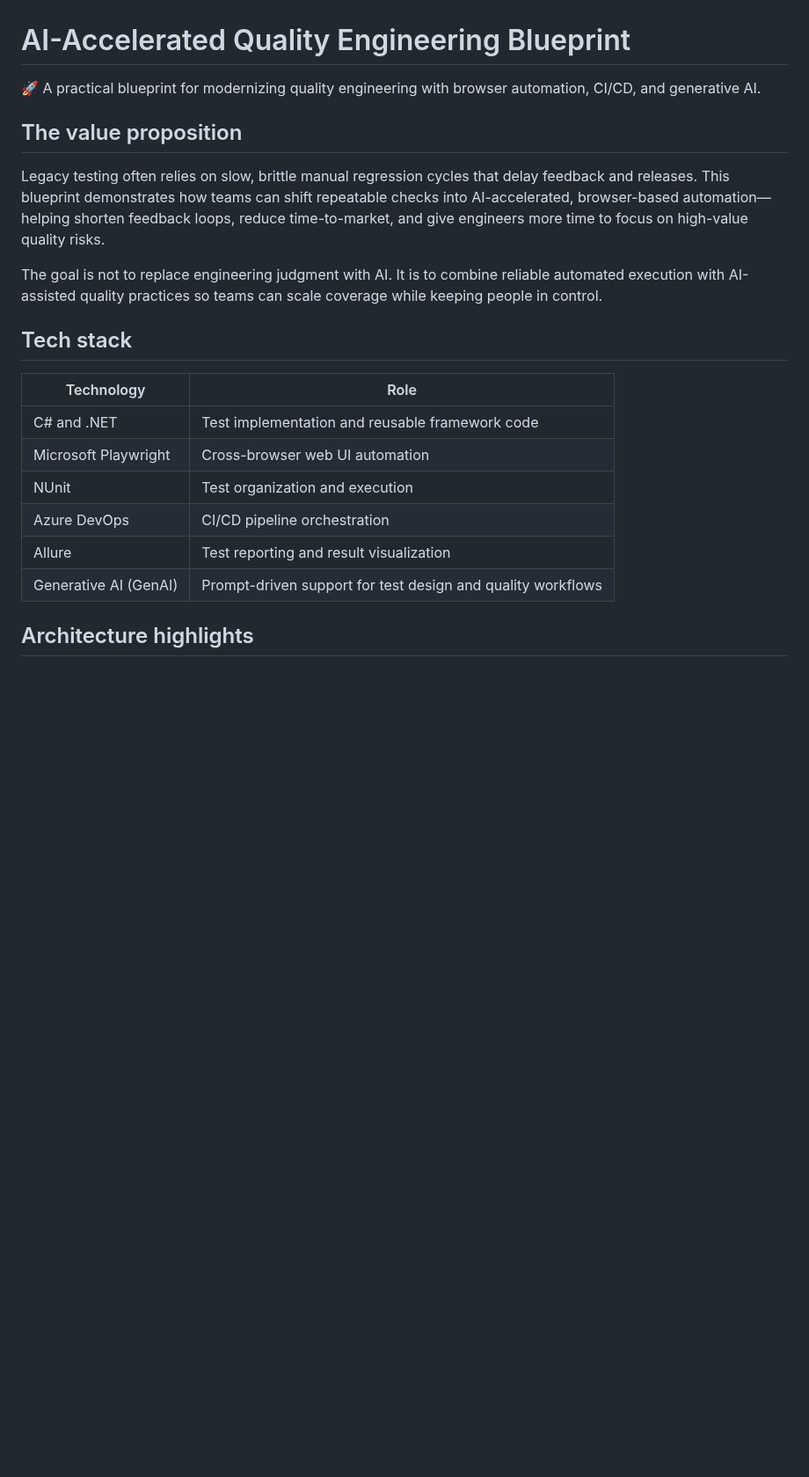
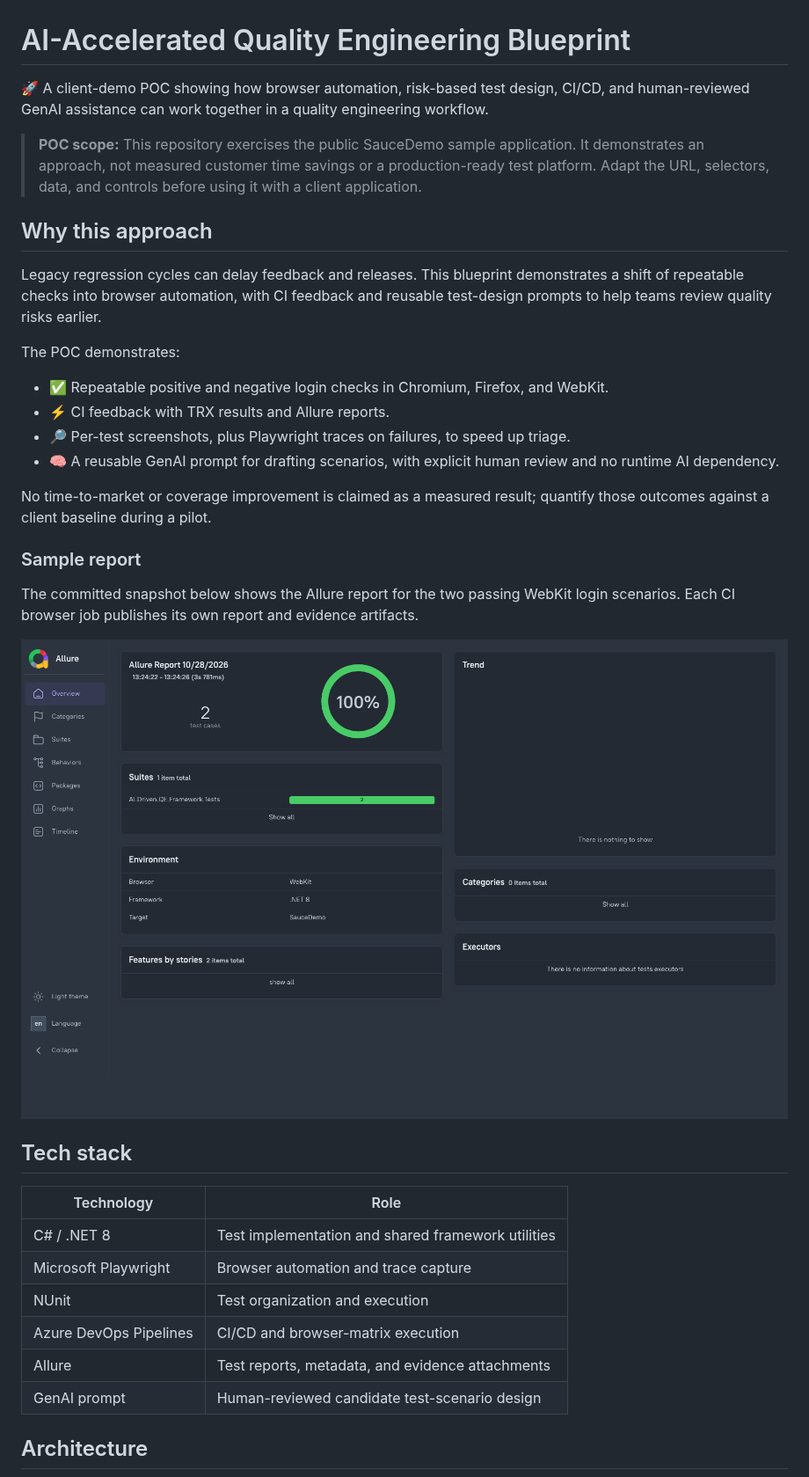
Before and after one commit to aeromodeller/AI-Driven-QE-Framework, a Markdown page: README.md, the part around one of its changes. Shown at 88% size. Drawn GitHub-style; pictures changed too: docs/assets/allure-demo.png (added); blank space fills up the shorter version.

```diff
--- a/README.md
+++ b/README.md
@@ -1,23 +1,38 @@
 # AI-Accelerated Quality Engineering Blueprint
 
-🚀 A practical blueprint for modernizing quality engineering with browser automation, CI/CD, and generative AI.
+🚀 A client-demo POC showing how browser automation, risk-based test design, CI/CD, and human-reviewed GenAI assistance can work together in a quality engineering workflow.
 
-## The value proposition
+> **POC scope:** This repository exercises the public SauceDemo sample application. It demonstrates an approach, not measured customer time savings or a production-ready test platform. Adapt the URL, selectors, data, and controls before using it with a client application.
 
-Legacy testing often relies on slow, brittle manual regression cycles that delay feedback and releases. This blueprint demonstrates how teams can shift repeatable checks into AI-accelerated, browser-based automation—helping shorten feedback loops, reduce time-to-market, and give engineers more time to focus on high-value quality risks.
+## Why this approach
 
-The goal is not to replace engineering judgment with AI. It is to combine reliable automated execution with AI-assisted quality practices so teams can scale coverage while keeping people in control.
+Legacy regression cycles can delay feedback and releases. This blueprint demonstrates a shift of repeatable checks into browser automation, with CI feedback and reusable test-design prompts to help teams review quality risks earlier.
+
+The POC demonstrates:
+
+- ✅ Repeatable positive and negative login checks in Chromium, Firefox, and WebKit.
+- ⚡ CI feedback with TRX results and Allure reports.
+- 🔎 Per-test screenshots, plus Playwright traces on failures, to speed up triage.
+- 🧠 A reusable GenAI prompt for drafting scenarios, with explicit human review and no runtime AI dependency.
+
+No time-to-market or coverage improvement is claimed as a measured result; quantify those outcomes against a client baseline during a pilot.
+
+### Sample report
+
+The committed snapshot below shows the Allure report for the two passing WebKit login scenarios. Each CI browser job publishes its own report and evidence artifacts.
+
+![Allure report snapshot showing the two SauceDemo login tests passing in WebKit](./docs/assets/allure-demo.png)
 
 ## Tech stack
 
 | Technology | Role |
 |---|---|
-| C# and .NET | Test implementation and reusable framework code |
-| Microsoft Playwright | Cross-browser web UI automation |
+| C# / .NET 8 | Test implementation and shared framework utilities |
+| Microsoft Playwright | Browser automation and trace capture |
 | NUnit | Test organization and execution |
-| Azure DevOps | CI/CD pipeline orchestration |
-| Allure | Test reporting and result visualization |
-| Generative AI (GenAI) | Prompt-driven support for test design and quality workflows |
+| Azure DevOps Pipelines | CI/CD and browser-matrix execution |
+| Allure | Test reports, metadata, and evidence attachments |
+| GenAI prompt | Human-reviewed candidate test-scenario design |
 
-## Architecture highlights
+## Architecture
 
```
Also changed, not shown: other parts of README.md (+83 -32 lines), ai-prompts/login-scenario-generation.md (added, +52 -0 lines), src/utils/README.md (added, +3 -0 lines), 5 other files.
